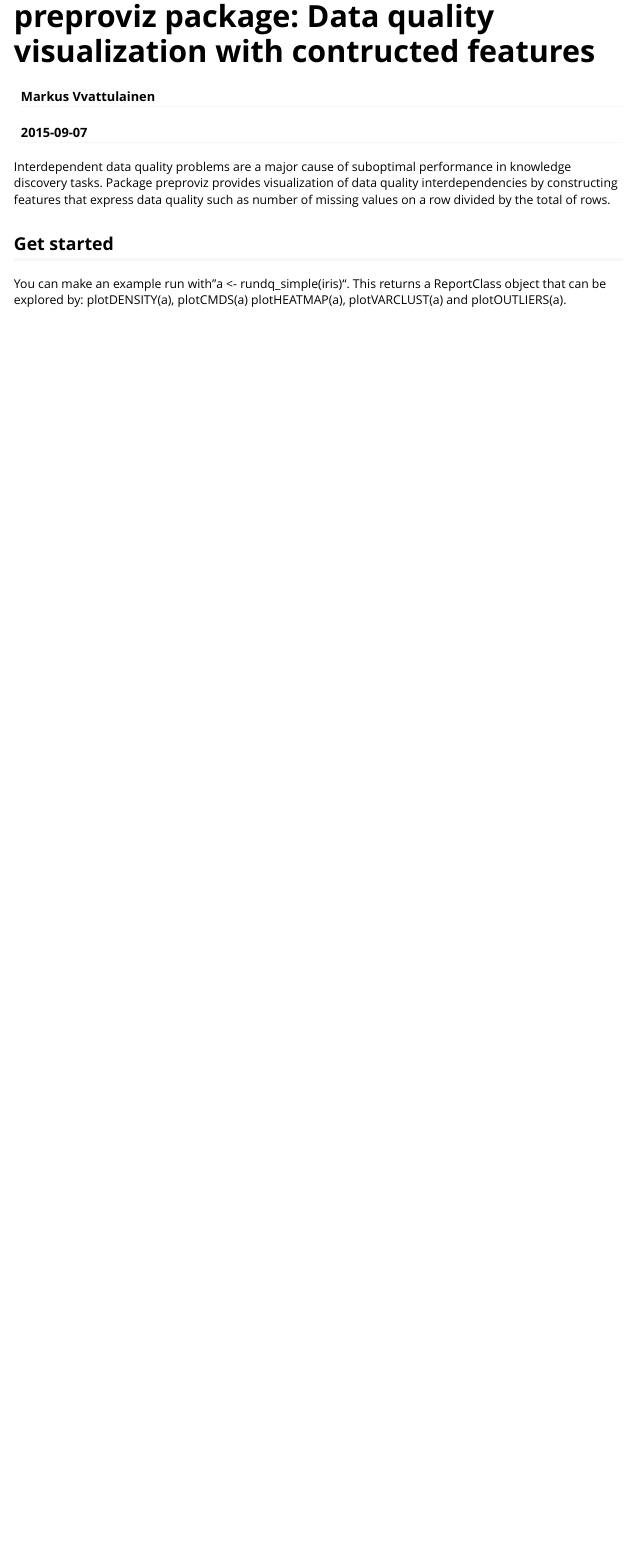
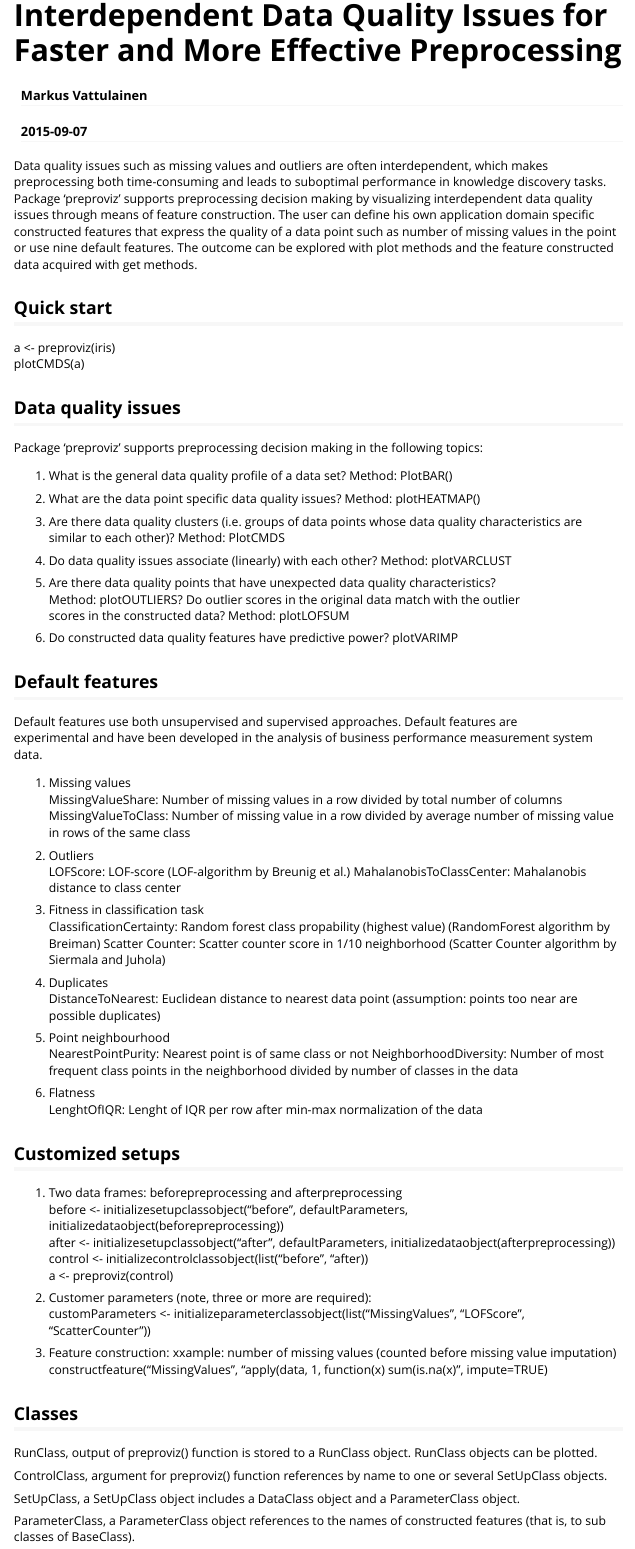
Before and after one commit to mvattulainen/preproviz, an R Markdown document (vignettes/preproviz.Rmd): the page in a window 1100 px wide, from 20 px down before the commit and from 60 px down after it. Rendered offline with R 4.5, knitr and Pandoc, with nearby package versions.

Commit message:
Vignette documentation

```diff
--- a/vignettes/preproviz.Rmd
+++ b/vignettes/preproviz.Rmd
@@ -1,20 +1,96 @@
 ---
-title: "preproviz package: Data quality visualization with contructed features"
-author: "Markus Vvattulainen"
+title: "preproviz: Tools for Visualization of Interdependent Data Quality Issues for Faster and More Effective Preprocessing"
+author: "Markus Vattulainen"
 date: "`r Sys.Date()`"
 output: rmarkdown::html_vignette
 vignette: >
-  %\VignetteIndexEntry{preproviz package: Data quality visualization with contructed features}
+  %\VignetteIndexEntry{preproviz package: Tools for Visualization of Interdependent Data Quality Issues for Faster
+    and More Effective Preprocessing}
   %\VignetteEngine{knitr::rmarkdown}
   %\VignetteEncoding{UTF-8}
 ---
 
-Interdependent data quality problems are a major cause of suboptimal performance in knowledge discovery tasks. Package preproviz provides
-visualization of data quality interdependencies by constructing
-features that express data quality such as number of missing values
-on a row divided by the total of rows.
+Data quality issues such as missing values and outliers are often interdependent,
+which makes preprocessing both time-consuming and leads to suboptimal performance
+in knowledge discovery tasks. Package 'preproviz' supports preprocessing decision
+making by visualizing interdependent data quality issues through means of feature
+construction. The user can define his own application domain specific constructed
+features that express the quality of a data point such as number of missing values
+in the point or use nine default features. The outcome can be explored with plot
+methods and the feature constructed data acquired with get methods.
 
-## Get started
+## Quick start
 
-You can make an example run with"a <- rundq_simple(iris)". This returns
-a ReportClass object that can be explored by: plotDENSITY(a), plotCMDS(a) plotHEATMAP(a), plotVARCLUST(a) and plotOUTLIERS(a).
+a <- preproviz(iris)
+plotCMDS(a)
+
+## Data quality issues
+
+Package 'preproviz' supports preprocessing decision making in the following topics:
+
+1. What is the general data quality profile of a data set? Method: PlotBAR()
+
+2. What are the data point specific data quality issues? Method: plotHEATMAP()
+
+3. Are there data quality clusters (i.e. groups of data points whose data quality
+characteristics are similar to each other)? Method: PlotCMDS
+
+4. Do data quality issues associate (linearly) with each other? Method: plotVARCLUST
+
+5. Are there data quality points that have unexpected data quality characteristics?
+Method: plotOUTLIERS? Do outlier scores in the original data match with the outlier
+scores in the constructed data? Method: plotLOFSUM
+
+6. Do constructed data quality features have predictive power? plotVARIMP
+
+## Default features
+
+Default features use both unsupervised and supervised approaches. Default features are
+experimental and have been developed in the analysis of business performance measurement
+system data.
+
+1. Missing values
+MissingValueShare: Number of missing values in a row divided by total number of columns
+MissingValueToClass: Number of missing value in a row divided by average number of missing value in rows of the same class
+
+2. Outliers
+LOFScore: LOF-score (LOF-algorithm by Breunig et al.)
+MahalanobisToClassCenter: Mahalanobis distance to class center
+
+3. Fitness in classification task
+ClassificationCertainty: Random forest class propability (highest value) (RandomForest algorithm by Breiman)
+Scatter Counter: Scatter counter score in 1/10 neighborhood (Scatter Counter algorithm by Siermala and Juhola)
+
+4. Duplicates
+DistanceToNearest: Euclidean distance to nearest data point (assumption: points too near are possible duplicates)
+
+5. Point neighbourhood
+NearestPointPurity: Nearest point is of same class or not
+NeighborhoodDiversity: Number of most frequent class points in the neighborhood divided by number of classes in the data
+
+6. Flatness
+LenghtOfIQR: Lenght of IQR per row after min-max normalization of the data
+
+## Customized setups
+
+1. Two data frames: beforepreprocessing  and afterpreprocessing
+before <- initializesetupclassobject("before", defaultParameters, initializedataobject(beforepreprocessing))
+after <- initializesetupclassobject("after", defaultParameters, initializedataobject(afterpreprocessing))
+control <- initializecontrolclassobject(list("before", "after))
+a <- preproviz(control)
+
+2. Customer parameters (note, three or more are required):
+customParameters <- initializeparameterclassobject(list("MissingValues", "LOFScore", "ScatterCounter"))
+
+3. Feature construction: xxample: number of missing values (counted before missing value imputation)
+constructfeature("MissingValues", "apply(data, 1, function(x) sum(is.na(x)", impute=TRUE)
+
+## Classes
+
+RunClass, output of preproviz() function is stored to a RunClass object. RunClass objects can be plotted.
+
+ControlClass, argument for preproviz() function references by name to one or several SetUpClass objects.
+
+SetUpClass, a SetUpClass object includes a DataClass object and a ParameterClass object.
+
+ParameterClass, a ParameterClass object references to the names of constructed features (that is, to sub classes of BaseClass).
```
Also changed, not shown: R/00Utils.R (+1 -8 lines), R/01BaseClass.R (+0 -4 lines), R/05ReportingClass.R (+1 -1 lines), README.md, vignettes/preproviz.html, vignettes/preproviz.Rmd (18 more changed lines), 2 other files.
